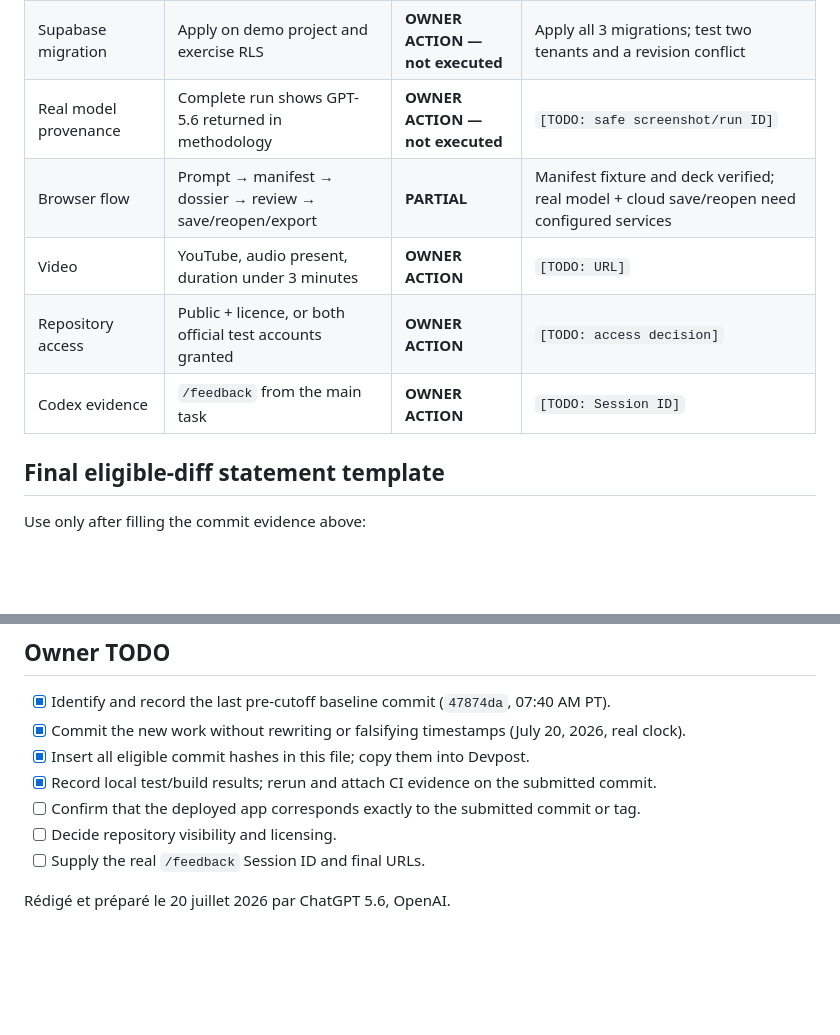
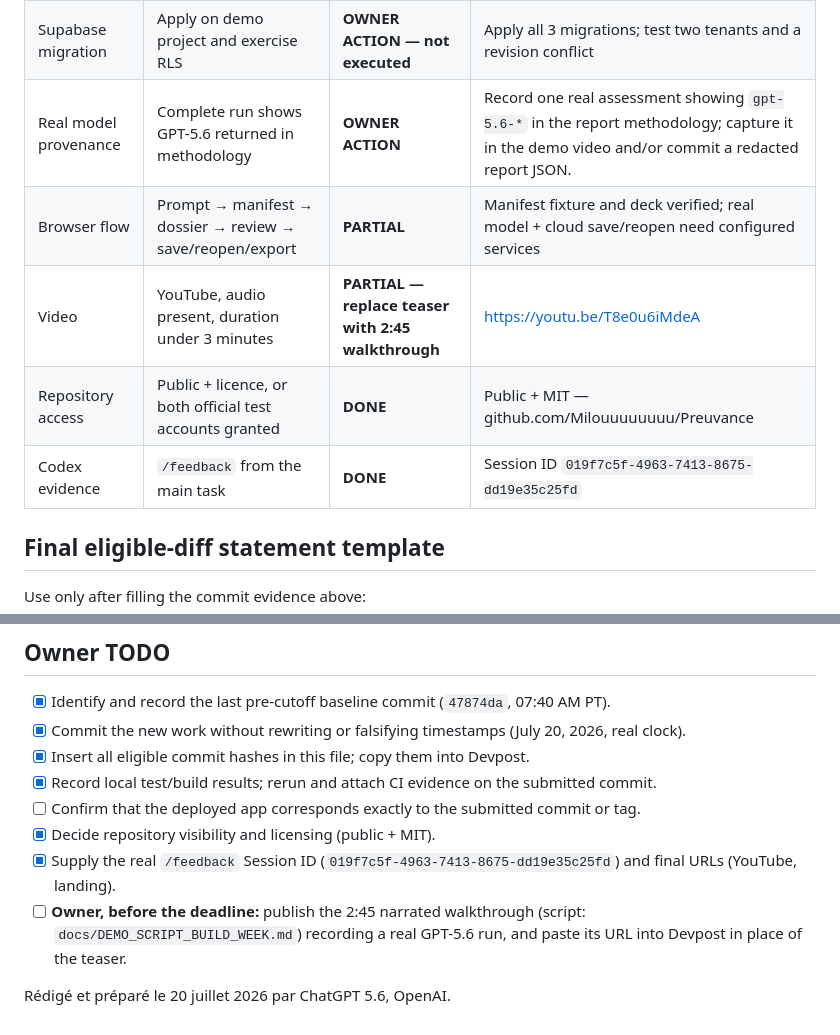
Before and after one commit to Milouuuuuuuu/Preuvance, a Markdown page: docs/build-week-change-log.md, 2 parts joined by grey strips. Rendered like a GitHub page; blank space fills up the shorter version.

```diff
--- a/docs/build-week-change-log.md
+++ b/docs/build-week-change-log.md
@@ -80,11 +80,11 @@ The cutoff uses Pacific Time. Preserve timezone information in the output or exp
 | Production build | `npm.cmd run build` | **PASS** | Vinext production build exit 0; dossier/evidence routes included |
 | PowerPoint layout | bundled `slides_test.py` | **PASS — 8 slides** | Final PPTX reimported, all slides visually inspected, no overflow detected |
 | Supabase migration | Apply on demo project and exercise RLS | **OWNER ACTION — not executed** | Apply all 3 migrations; test two tenants and a revision conflict |
-| Real model provenance | Complete run shows GPT-5.6 returned in methodology | **OWNER ACTION — not executed** | `[TODO: safe screenshot/run ID]` |
+| Real model provenance | Complete run shows GPT-5.6 returned in methodology | **OWNER ACTION** | Record one real assessment showing `gpt-5.6-*` in the report methodology; capture it in the demo video and/or commit a redacted report JSON. |
 | Browser flow | Prompt → manifest → dossier → review → save/reopen/export | **PARTIAL** | Manifest fixture and deck verified; real model + cloud save/reopen need configured services |
-| Video | YouTube, audio present, duration under 3 minutes | **OWNER ACTION** | `[TODO: URL]` |
-| Repository access | Public + licence, or both official test accounts granted | **OWNER ACTION** | `[TODO: access decision]` |
-| Codex evidence | `/feedback` from the main task | **OWNER ACTION** | `[TODO: Session ID]` |
+| Video | YouTube, audio present, duration under 3 minutes | **PARTIAL — replace teaser with 2:45 walkthrough** | https://youtu.be/T8e0u6iMdeA |
+| Repository access | Public + licence, or both official test accounts granted | **DONE** | Public + MIT — github.com/Milouuuuuuuu/Preuvance |
+| Codex evidence | `/feedback` from the main task | **DONE** | Session ID `019f7c5f-4963-7413-8675-dd19e35c25fd` |
 
 ## Final eligible-diff statement template
 
@@ -99,7 +99,8 @@ Use only after filling the commit evidence above:
 - [x] Insert all eligible commit hashes in this file; copy them into Devpost.
 - [x] Record local test/build results; rerun and attach CI evidence on the submitted commit.
 - [ ] Confirm that the deployed app corresponds exactly to the submitted commit or tag.
-- [ ] Decide repository visibility and licensing.
-- [ ] Supply the real `/feedback` Session ID and final URLs.
+- [x] Decide repository visibility and licensing (public + MIT).
+- [x] Supply the real `/feedback` Session ID (`019f7c5f-4963-7413-8675-dd19e35c25fd`) and final URLs (YouTube, landing).
+- [ ] **Owner, before the deadline:** publish the 2:45 narrated walkthrough (script: `docs/DEMO_SCRIPT_BUILD_WEEK.md`) recording a real GPT-5.6 run, and paste its URL into Devpost in place of the teaser.
 
 Rédigé et préparé le 20 juillet 2026 par ChatGPT 5.6, OpenAI.
```
Also changed, not shown: README.md (+12 -0 lines), docs/BUILD_WEEK_SUBMISSION_COPY.md (+15 -15 lines).
